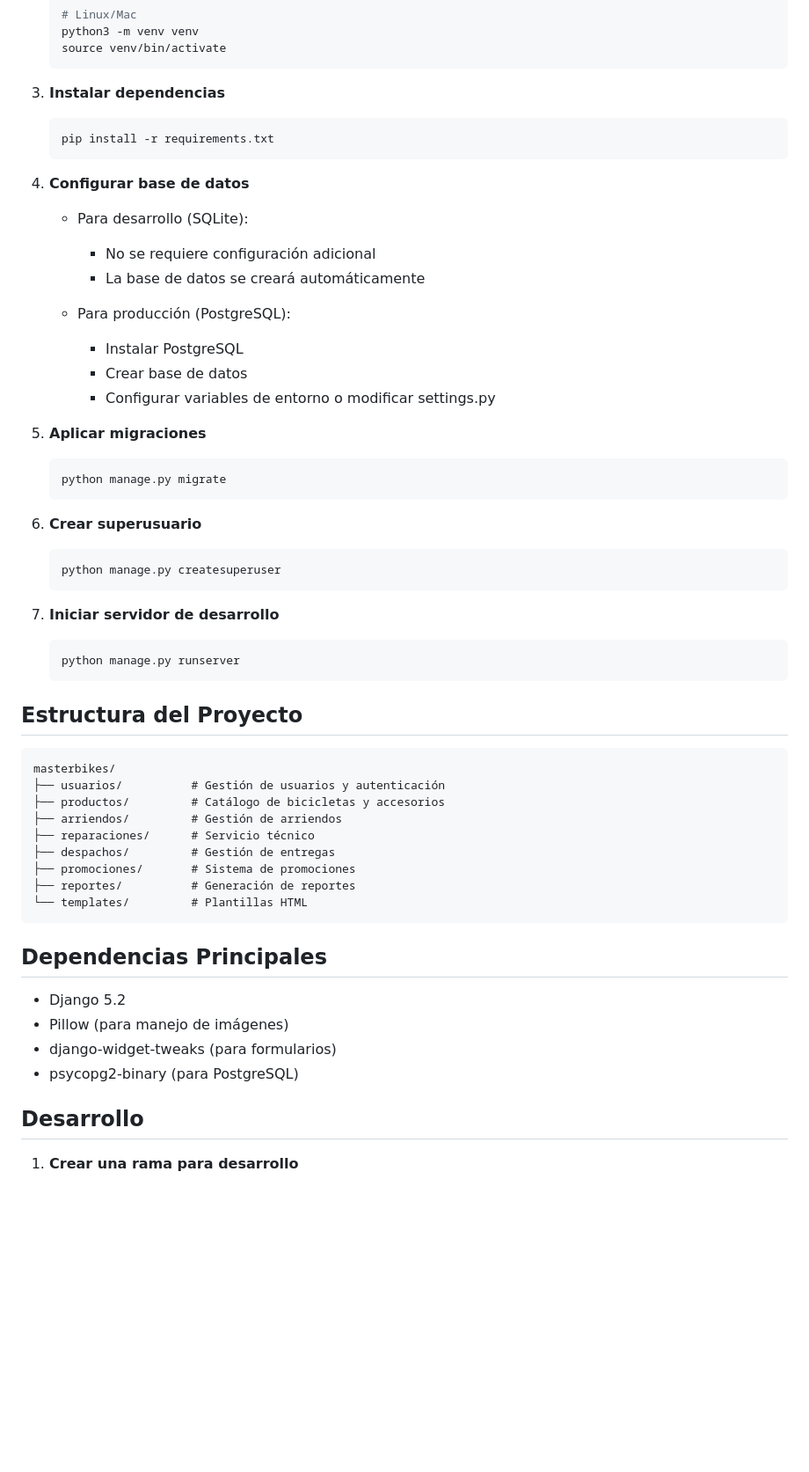
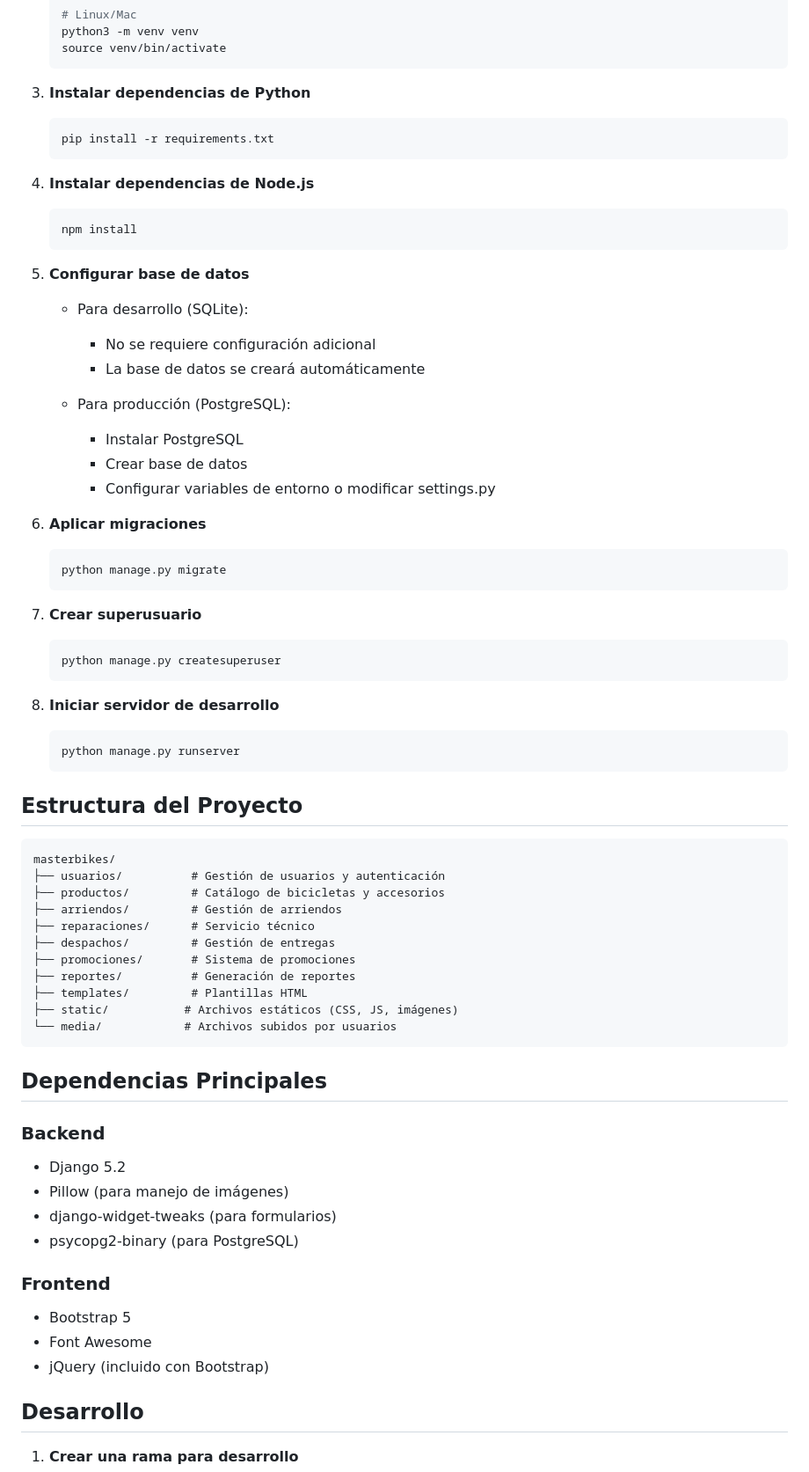
Before and after one commit to s1ns1kosiss/Master-Bikes, a Markdown page: README.md, the part around the change printed below. Shown: that part at 88% size. Drawn GitHub-style; blank space fills up the shorter version.

Commit message:
docs: actualización del README.md con dependencias frontend y estructura de archivos

````diff
--- a/README.md
+++ b/README.md
@@ -28,12 +29,17 @@ Plataforma web para gestión integral de arriendo, venta y reparación de bicicl
    source venv/bin/activate
    ```
 
-3. **Instalar dependencias**
+3. **Instalar dependencias de Python**
    ```bash
    pip install -r requirements.txt
    ```
 
-4. **Configurar base de datos**
+4. **Instalar dependencias de Node.js**
+   ```bash
+   npm install
+   ```
+
+5. **Configurar base de datos**
    - Para desarrollo (SQLite):
      - No se requiere configuración adicional
      - La base de datos se creará automáticamente
@@ -43,17 +49,17 @@ Plataforma web para gestión integral de arriendo, venta y reparación de bicicl
      - Crear base de datos
      - Configurar variables de entorno o modificar settings.py
 
-5. **Aplicar migraciones**
+6. **Aplicar migraciones**
    ```bash
    python manage.py migrate
    ```
 
-6. **Crear superusuario**
+7. **Crear superusuario**
    ```bash
    python manage.py createsuperuser
    ```
 
-7. **Iniciar servidor de desarrollo**
+8. **Iniciar servidor de desarrollo**
    ```bash
    python manage.py runserver
    ```
@@ -69,15 +75,23 @@ masterbikes/
 ├── despachos/         # Gestión de entregas
 ├── promociones/       # Sistema de promociones
 ├── reportes/          # Generación de reportes
-└── templates/         # Plantillas HTML
+├── templates/         # Plantillas HTML
+├── static/           # Archivos estáticos (CSS, JS, imágenes)
+└── media/            # Archivos subidos por usuarios
 ```
 
 ## Dependencias Principales
 
+### Backend
 - Django 5.2
 - Pillow (para manejo de imágenes)
 - django-widget-tweaks (para formularios)
 - psycopg2-binary (para PostgreSQL)
+
+### Frontend
+- Bootstrap 5
+- Font Awesome
+- jQuery (incluido con Bootstrap)
 
 ## Desarrollo
 
````
Also changed, not shown: other parts of README.md (+2 -0 lines).
